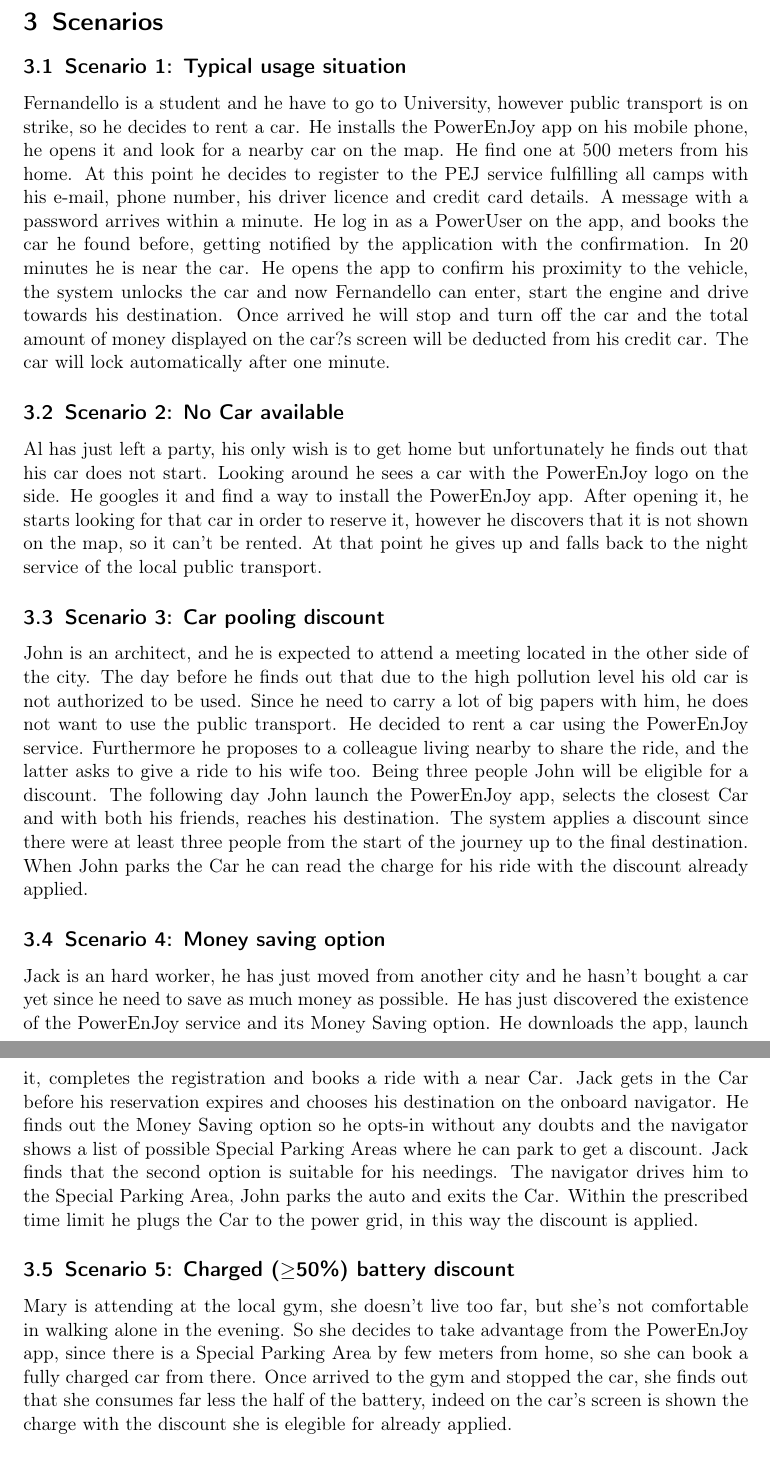
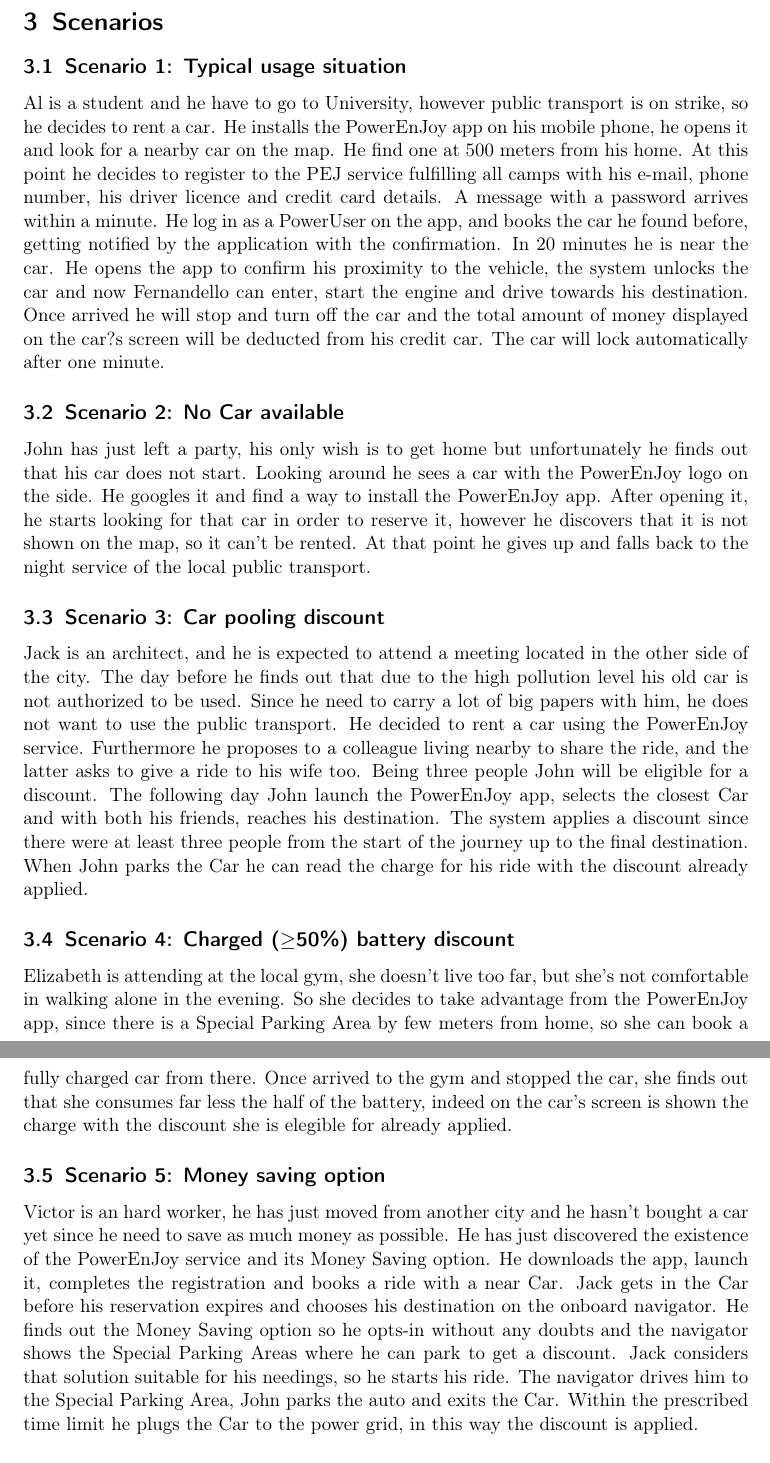
Before and after one commit to EdoardoZ/SoftEng2, a LaTeX document (RASD/main.tex, which reads RASD/3Scenarios.tex): two parts of pages 8 and 9 of 22, joined at a grey line, cut so that both start at the same text. Compiled offline with pdfLaTeX.

Commit message:
New scenarios added

```diff
--- a/RASD/3Scenarios.tex
+++ b/RASD/3Scenarios.tex
@@ -1,15 +1,21 @@
 \section{Scenarios}
+
 \subsection{Scenario 1: Typical usage situation}
-Fernandello is a student and he have to go to University, however public transport is on strike, so he decides to rent a car.  He installs the PowerEnJoy app on his mobile phone, he opens it and look for a nearby car on the map. He find one at 500 meters from his home. At this point he decides to register to the PEJ service fulfilling all camps with his e-mail, phone number, his driver licence and credit card details. A message with a password arrives within a minute. He log in as a PowerUser on the app, and books the car he found before, getting notified by the application with the confirmation. In 20 minutes he is near the car. He opens the app to confirm his proximity to the vehicle, the system unlocks the car and now Fernandello can enter, start the engine and drive towards his destination. Once arrived he will stop and turn off the car and the total amount of money displayed on the car?s screen will be deducted from his credit car. The car will lock automatically after one minute.
+Al is a student and he have to go to University, however public transport is on strike, so he decides to rent a car.  He installs the PowerEnJoy app on his mobile phone, he opens it and look for a nearby car on the map. He find one at 500 meters from his home. At this point he decides to register to the PEJ service fulfilling all camps with his e-mail, phone number, his driver licence and credit card details. A message with a password arrives within a minute. He log in as a PowerUser on the app, and books the car he found before, getting notified by the application with the confirmation. In 20 minutes he is near the car. He opens the app to confirm his proximity to the vehicle, the system unlocks the car and now Fernandello can enter, start the engine and drive towards his destination. Once arrived he will stop and turn off the car and the total amount of money displayed on the car?s screen will be deducted from his credit car. The car will lock automatically after one minute.
+
 \subsection{Scenario 2: No Car available}
-Al has just left a party, his only wish is to get home but unfortunately he finds out that his car does not start. Looking around he sees a car with the PowerEnJoy logo on the side. He googles it and find a way to install the PowerEnJoy app. After opening it, he starts looking for that car in order to reserve it, however he discovers that it is not shown on the map, so it can't be rented. At that point he gives up and falls back to the night service of the local public transport.
+John has just left a party, his only wish is to get home but unfortunately he finds out that his car does not start. Looking around he sees a car with the PowerEnJoy logo on the side. He googles it and find a way to install the PowerEnJoy app. After opening it, he starts looking for that car in order to reserve it, however he discovers that it is not shown on the map, so it can't be rented. At that point he gives up and falls back to the night service of the local public transport.
 % [2] HA SENSO UN CASO IN CUI NON USIAMO IL SISTEMA?
 % [re:2] L: it should make sense, as long as we're actually describing user interaction and relative system behavior
+
 \subsection{Scenario 3: Car pooling discount}
-John is an architect, and he is expected to attend a meeting located in the other side of the city. The day before he finds out that due to the high pollution level his old car is not authorized to be used. Since he need to carry a lot of big papers with him, he does not want to use the public transport. He decided to rent a car using the PowerEnJoy service. Furthermore he proposes to a colleague living nearby to share the ride, and the latter asks to give a ride to his wife too. Being three people John will be eligible for a discount. The following day John launch the PowerEnJoy app, selects the closest Car and with both his friends, reaches his destination. The system applies a discount since there were at least three people from the start of the journey up to the final destination. When John parks the Car he can read the charge for his ride with the discount already applied.
+Jack is an architect, and he is expected to attend a meeting located in the other side of the city. The day before he finds out that due to the high pollution level his old car is not authorized to be used. Since he need to carry a lot of big papers with him, he does not want to use the public transport. He decided to rent a car using the PowerEnJoy service. Furthermore he proposes to a colleague living nearby to share the ride, and the latter asks to give a ride to his wife too. Being three people John will be eligible for a discount. The following day John launch the PowerEnJoy app, selects the closest Car and with both his friends, reaches his destination. The system applies a discount since there were at least three people from the start of the journey up to the final destination. When John parks the Car he can read the charge for his ride with the discount already applied.
 %NON CHIARO COME GESTIRE SE LA MOGLIE ESCE PRIMA; VEDI PUNTO a DEL PDF
-\subsection{Scenario 4: Money saving option}
-Jack is an hard worker, he has just moved from another city and he hasn't bought a car yet since he need to save as much money as possible. He has just discovered the existence of the PowerEnJoy service and its Money Saving option. He downloads the app, launch it, completes the registration and books a ride with a near Car. Jack gets in the Car before his reservation expires and chooses his destination on the onboard navigator. He finds out the Money Saving option so he opts-in without any doubts and the navigator shows a list of possible Special Parking Areas where he can park to get a discount. Jack finds that the second option is suitable for his needings. The navigator drives him to the Special Parking Area, John parks the auto and exits the Car. Within the prescribed time limit he plugs the Car to the power grid, in this way the discount is applied.
-\subsection{Scenario 5: Charged ($\geq$50\%) battery discount}
-Mary is attending at the local gym, she doesn't live too far, but she's not comfortable in walking alone in the evening. So she decides to take advantage from the PowerEnJoy app, since there is a Special Parking Area by few meters from home, so she can book a fully charged car from there. Once arrived to the gym and stopped the car, she finds out that she consumes far less the half of the battery, indeed on the car's screen is shown the charge with the discount she is elegible for already applied. %//This way she manage to consume far less the half of the battery and is eligible for a discount.
+
+\subsection{Scenario 4: Charged ($\geq$50\%) battery discount}
+Elizabeth is attending at the local gym, she doesn't live too far, but she's not comfortable in walking alone in the evening. So she decides to take advantage from the PowerEnJoy app, since there is a Special Parking Area by few meters from home, so she can book a fully charged car from there. Once arrived to the gym and stopped the car, she finds out that she consumes far less the half of the battery, indeed on the car's screen is shown the charge with the discount she is elegible for already applied. %//This way she manage to consume far less the half of the battery and is eligible for a discount.
 %DETTAGLIARE MODALITA(non vanno le accentate...) FUNZIONAMENTO DISCOUNT
+
+\subsection{Scenario 5: Money saving option}
+Victor is an hard worker, he has just moved from another city and he hasn't bought a car yet since he need to save as much money as possible. He has just discovered the existence of the PowerEnJoy service and its Money Saving option. He downloads the app, launch it, completes the registration and books a ride with a near Car. Jack gets in the Car before his reservation expires and chooses his destination on the onboard navigator. He finds out the Money Saving option so he opts-in without any doubts and the navigator shows the Special Parking Areas where he can park to get a discount. Jack considers that solution suitable for his needings, so he starts his ride. The navigator drives him to the Special Parking Area, John parks the auto and exits the Car. Within the prescribed time limit he plugs the Car to the power grid, in this way the discount is applied.
+\subsection{Scenario 6: Reservation cancelled}
```
Also changed, not shown: RASD/3Scenarios.tex (4 more changed lines).
